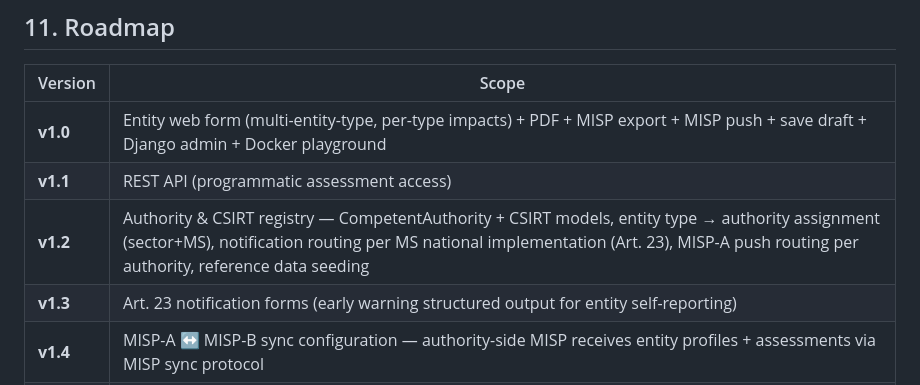
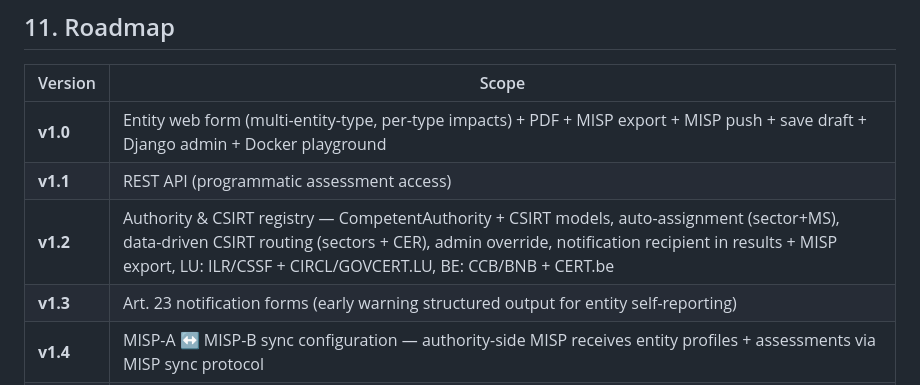
Before and after one commit to eromang/CyberScale, a Markdown page: docs/product-specification.md, the part around the change. GitHub-like rendering.

Commit message:
docs: mark v1.2 complete in roadmap, update memory
Co-Authored-By: Claude Opus 4.6 (1M context) <noreply@anthropic.com>

```diff
--- a/docs/product-specification.md
+++ b/docs/product-specification.md
@@ -360,7 +360,7 @@ Each entity assessment produces one MISP event containing:
 |---|---|
 | **v1.0** | Entity web form (multi-entity-type, per-type impacts) + PDF + MISP export + MISP push + save draft + Django admin + Docker playground |
 | **v1.1** | REST API (programmatic assessment access) |
-| **v1.2** | Authority & CSIRT registry — CompetentAuthority + CSIRT models, entity type → authority assignment (sector+MS), notification routing per MS national implementation (Art. 23), MISP-A push routing per authority, reference data seeding |
+| **v1.2** | Authority & CSIRT registry — CompetentAuthority + CSIRT models, auto-assignment (sector+MS), data-driven CSIRT routing (sectors + CER), admin override, notification recipient in results + MISP export, LU: ILR/CSSF + CIRCL/GOVCERT.LU, BE: CCB/BNB + CERT.be |
 | **v1.3** | Art. 23 notification forms (early warning structured output for entity self-reporting) |
 | **v1.4** | MISP-A ↔ MISP-B sync configuration — authority-side MISP receives entity profiles + assessments via MISP sync protocol |
 | **v1.5** | Additional national modules (as regulatory data becomes available) |
```
